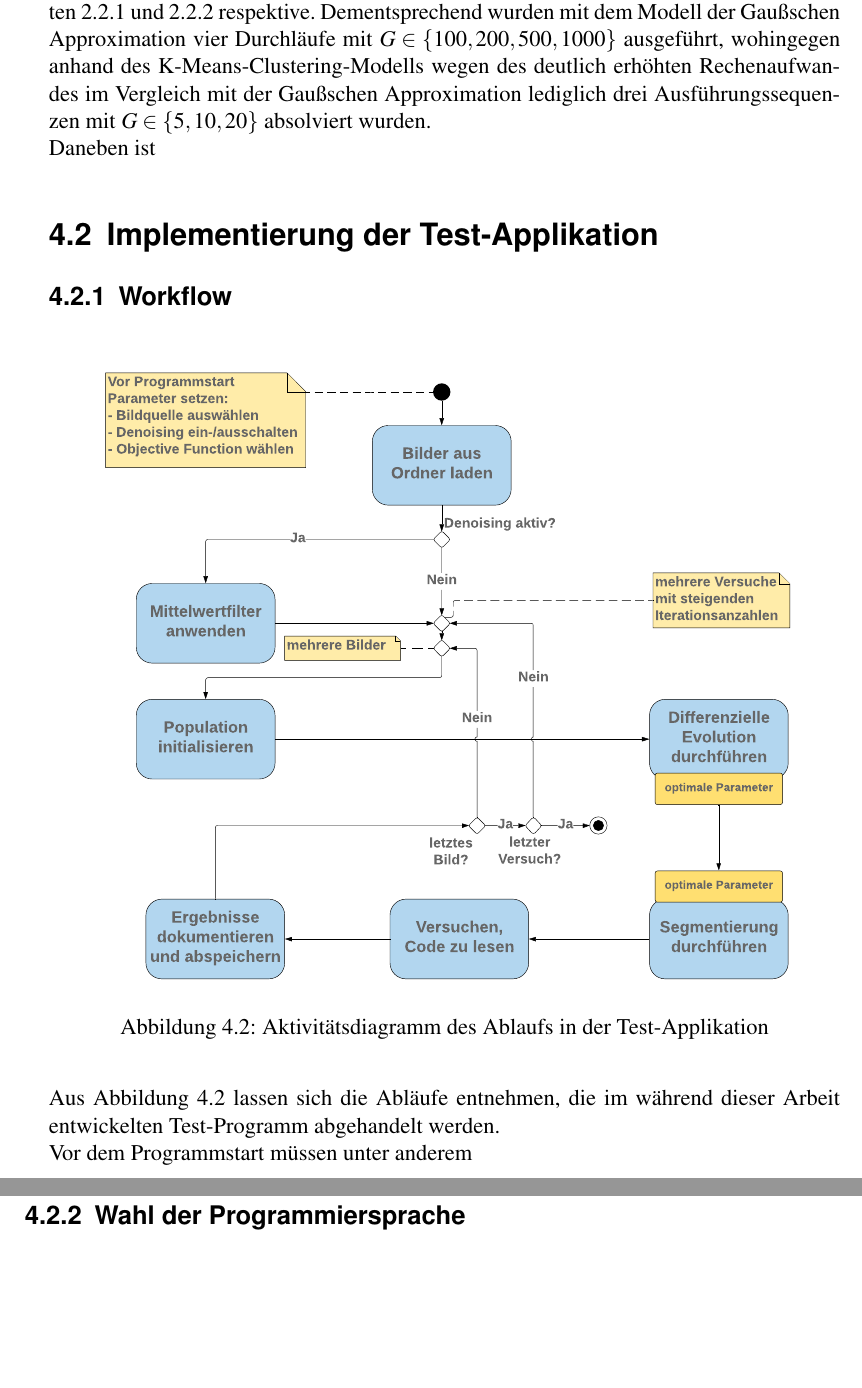
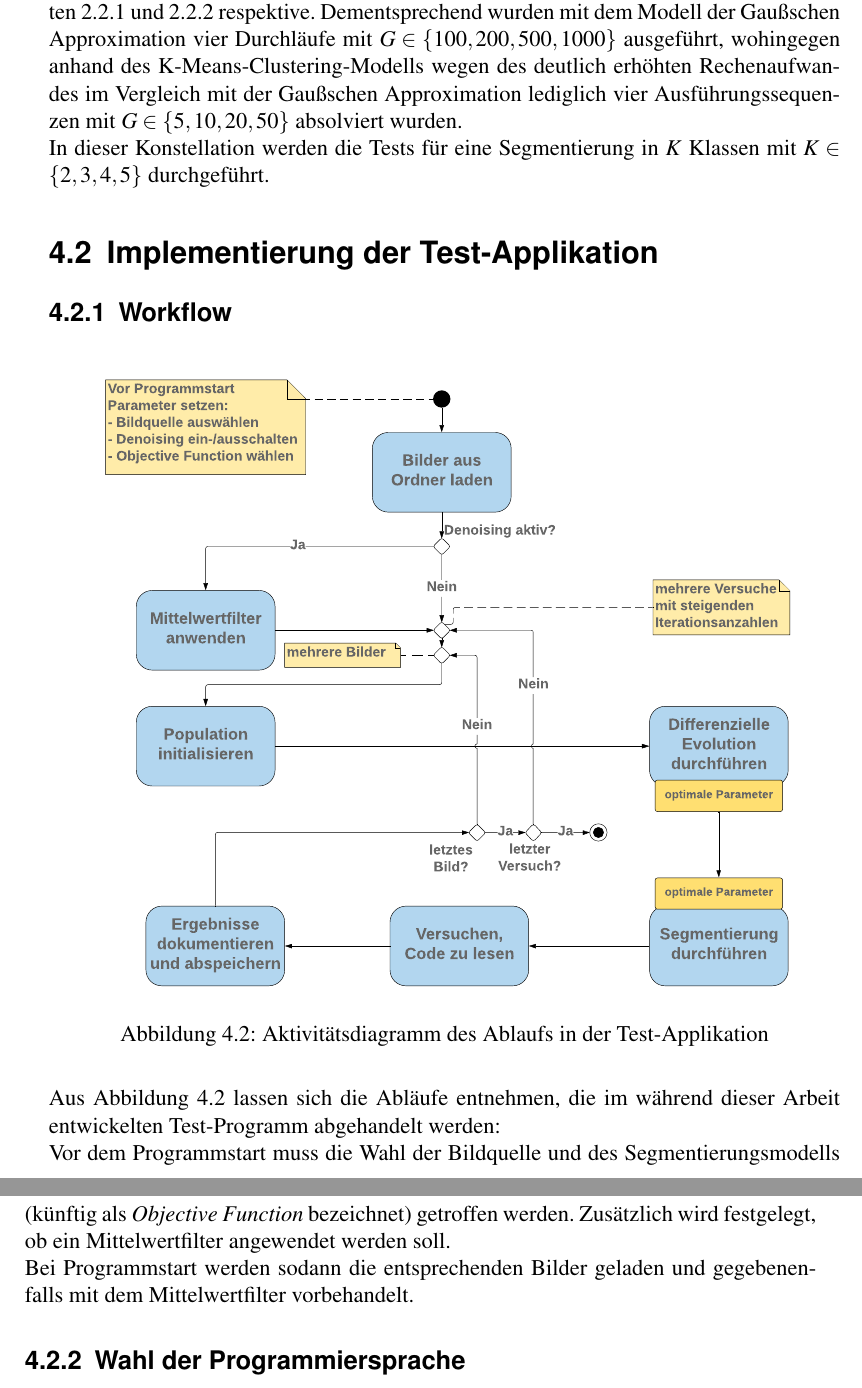
Before and after one commit to R0m4nB1tm4st3r/Bachelor-Arbeit-Thesis, a LaTeX thesis (Thesis.tex, which reads Kapitel_4.tex): two parts of pages 24 and 25 of 34, joined at a grey line, cut so that both start at the same text, the shorter picture padded with empty space. Compiled offline with pdfLaTeX.

Commit message:
chapter 4 write

```diff
--- a/Kapitel_4.tex
+++ b/Kapitel_4.tex
@@ -25,8 +25,8 @@
 		\subsection{Parameter-Wahl}
 		\label{sub:de-params}
 			Die einstellbaren Parameter für den implementierten Algorithmus der Differenziellen Evolution und die nachfolgende Segmentierung setzen sich wie folgt zusammen:\\
-			Die für den Algorithmus relevanten Parameter belaufen sich auf den Mutationsfaktor $F$, den Crossover-Faktor $C_{r}$ und die maximale Anzahl an Iterationen $G$. Im vorliegenden Test-Szenario wurden $F = 0.5$ und $C_{r} = 0.9$ gewählt. Den Parameter $G$ betreffend wurde eine Unterscheidung getroffen zwischen den Segmentierungsmodellen in den Abschnitten \ref{sec:meth1} und \ref{sec:meth2} respektive. Dementsprechend wurden mit dem Modell der Gaußschen Approximation vier Durchläufe mit $G \in \{100, 200, 500, 1000\}$ ausgeführt, wohingegen anhand des K-Means-Clustering-Modells wegen des deutlich erhöhten Rechenaufwandes im Vergleich mit der Gaußschen Approximation lediglich drei Ausführungssequenzen mit $G \in \{5, 10, 20\}$ absolviert wurden.\\
-			Daneben ist
+			Die für den Algorithmus relevanten Parameter belaufen sich auf den Mutationsfaktor $F$, den Crossover-Faktor $C_{r}$ und die maximale Anzahl an Iterationen $G$. Im vorliegenden Test-Szenario wurden $F = 0.5$ und $C_{r} = 0.9$ gewählt. Den Parameter $G$ betreffend wurde eine Unterscheidung getroffen zwischen den Segmentierungsmodellen in den Abschnitten \ref{sec:meth1} und \ref{sec:meth2} respektive. Dementsprechend wurden mit dem Modell der Gaußschen Approximation vier Durchläufe mit $G \in \{100, 200, 500, 1000\}$ ausgeführt, wohingegen anhand des K-Means-Clustering-Modells wegen des deutlich erhöhten Rechenaufwandes im Vergleich mit der Gaußschen Approximation lediglich vier Ausführungssequenzen mit $G \in \{5, 10, 20, 50\}$ absolviert wurden.\\
+			In dieser Konstellation werden die Tests für eine Segmentierung in $K$ Klassen mit $K \in \{2,3,4,5\}$ durchgeführt.
 
 	\section{Implementierung der Test-Applikation}
 	\label{sec:implementation}
@@ -38,8 +38,9 @@
 				\caption{Aktivitätsdiagramm des Ablaufs in der Test-Applikation}
 				\label{fig:diff-evol-activity}
 			\end{figure}
-			Aus Abbildung \ref{fig:diff-evol-activity} lassen sich die Abläufe entnehmen, die im während dieser Arbeit entwickelten Test-Programm abgehandelt werden.\\
-			Vor dem Programmstart müssen unter anderem
+			Aus Abbildung \ref{fig:diff-evol-activity} lassen sich die Abläufe entnehmen, die im während dieser Arbeit entwickelten Test-Programm abgehandelt werden:\\
+			Vor dem Programmstart muss die Wahl der Bildquelle und des Segmentierungsmodells (künftig als \textit{Objective Function} bezeichnet) getroffen werden. Zusätzlich wird festgelegt, ob ein Mittelwertfilter angewendet werden soll. \\
+			Bei Programmstart werden sodann die entsprechenden Bilder geladen und gegebenenfalls mit dem Mittelwertfilter vorbehandelt.
 
 		\subsection{Wahl der Programmiersprache}
 		\label{sub:prog-lang}
```
